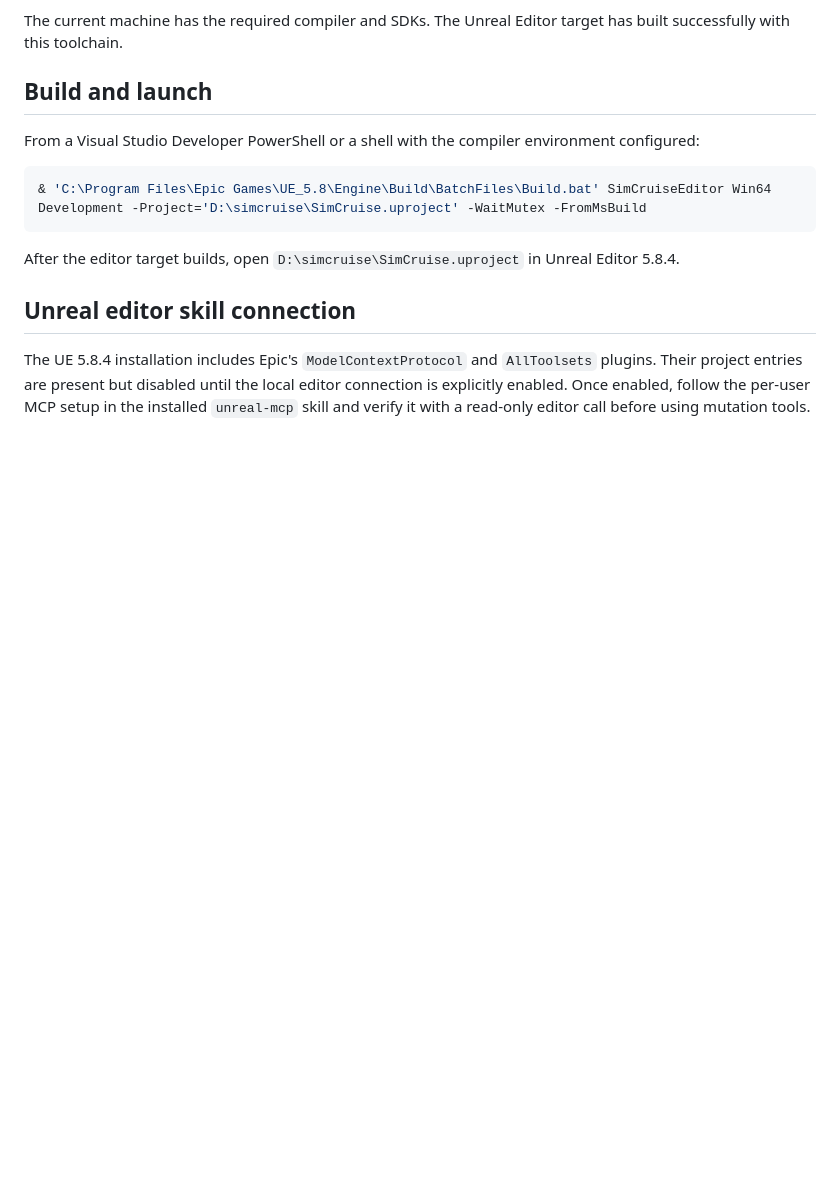
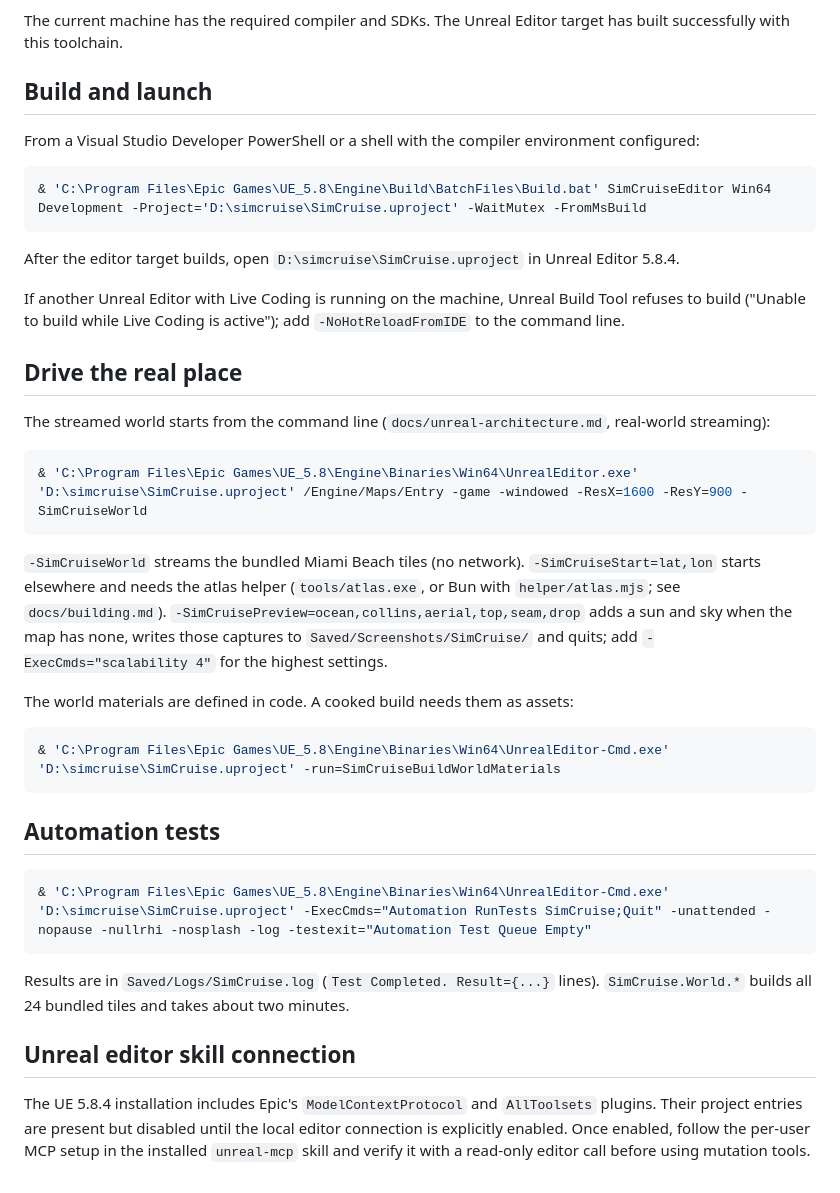
Before and after one commit to simcruisegame/simcruise, a Markdown page: docs/unreal-building.md, the part around the change. Drawn GitHub-style; blank space fills up the shorter version.

````diff
--- a/docs/unreal-building.md
+++ b/docs/unreal-building.md
@@ -20,6 +20,32 @@ From a Visual Studio Developer PowerShell or a shell with the compiler environme
 
 After the editor target builds, open `D:\simcruise\SimCruise.uproject` in Unreal Editor 5.8.4.
 
+If another Unreal Editor with Live Coding is running on the machine, Unreal Build Tool refuses to build ("Unable to build while Live Coding is active"); add `-NoHotReloadFromIDE` to the command line.
+
+## Drive the real place
+
+The streamed world starts from the command line (`docs/unreal-architecture.md`, real-world streaming):
+
+```powershell
+& 'C:\Program Files\Epic Games\UE_5.8\Engine\Binaries\Win64\UnrealEditor.exe' 'D:\simcruise\SimCruise.uproject' /Engine/Maps/Entry -game -windowed -ResX=1600 -ResY=900 -SimCruiseWorld
+```
+
+`-SimCruiseWorld` streams the bundled Miami Beach tiles (no network). `-SimCruiseStart=lat,lon` starts elsewhere and needs the atlas helper (`tools/atlas.exe`, or Bun with `helper/atlas.mjs`; see `docs/building.md`). `-SimCruisePreview=ocean,collins,aerial,top,seam,drop` adds a sun and sky when the map has none, writes those captures to `Saved/Screenshots/SimCruise/` and quits; add `-ExecCmds="scalability 4"` for the highest settings.
+
+The world materials are defined in code. A cooked build needs them as assets:
+
+```powershell
+& 'C:\Program Files\Epic Games\UE_5.8\Engine\Binaries\Win64\UnrealEditor-Cmd.exe' 'D:\simcruise\SimCruise.uproject' -run=SimCruiseBuildWorldMaterials
+```
+
+## Automation tests
+
+```powershell
+& 'C:\Program Files\Epic Games\UE_5.8\Engine\Binaries\Win64\UnrealEditor-Cmd.exe' 'D:\simcruise\SimCruise.uproject' -ExecCmds="Automation RunTests SimCruise;Quit" -unattended -nopause -nullrhi -nosplash -log -testexit="Automation Test Queue Empty"
+```
+
+Results are in `Saved/Logs/SimCruise.log` (`Test Completed. Result={...}` lines). `SimCruise.World.*` builds all 24 bundled tiles and takes about two minutes.
+
 ## Unreal editor skill connection
 
 The UE 5.8.4 installation includes Epic's `ModelContextProtocol` and `AllToolsets` plugins. Their project entries are present but disabled until the local editor connection is explicitly enabled. Once enabled, follow the per-user MCP setup in the installed `unreal-mcp` skill and verify it with a read-only editor call before using mutation tools.
````
Also changed, not shown: CHANGELOG.md (+2 -0 lines), docs/unreal-architecture.md (added, +185 -0 lines), docs/images/unreal-world-aerial.jpg (added), docs/images/unreal-world-collins.jpg (added), docs/images/unreal-world-ocean.jpg (added), docs/images/unreal-world-seam.jpg (added), 4 other files.
